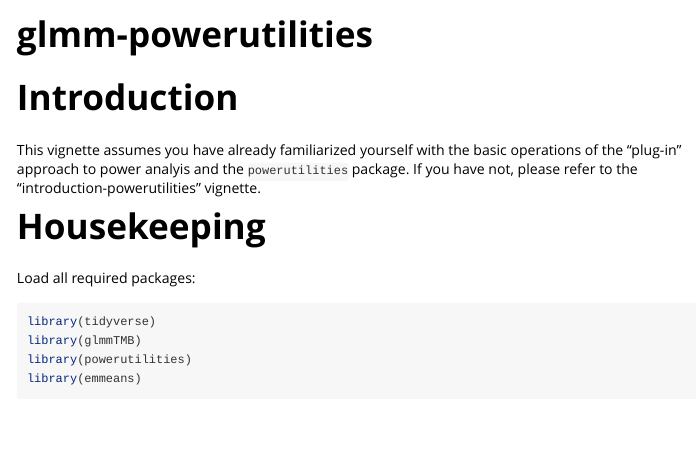
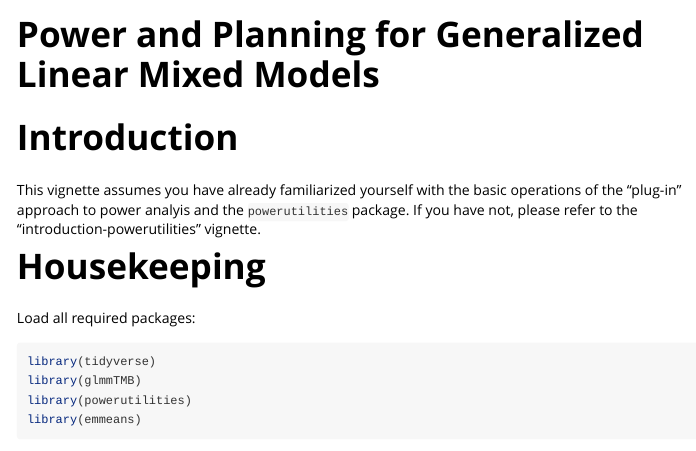
Before and after one commit to SimonShamusRiley/powerutilities, an R Markdown document (vignettes/glmm-powerutilities.Rmd): the page in a window 1100 px wide, from its top. Rendered offline with R 4.5, knitr and Pandoc, with nearby package versions; some code elsewhere in the file could not run offline.

Commit message:
Fixing documentation

```diff
--- a/vignettes/glmm-powerutilities.Rmd
+++ b/vignettes/glmm-powerutilities.Rmd
@@ -1,8 +1,8 @@
 ---
-title: "glmm-powerutilities"
+title: "Power and Planning for Generalized Linear Mixed Models"
 output: rmarkdown::html_vignette
 vignette: >
-  %\VignetteIndexEntry{glmm-powerutilities}
+  %\VignetteIndexEntry{Power and Planning for Generalized Linear Mixed Models}
   %\VignetteEngine{knitr::rmarkdown}
   %\VignetteEncoding{UTF-8}
 ---
```
Also changed, not shown: vignettes/introduction-powerutilities.Rmd (+1 -1 lines), 11 other files.
